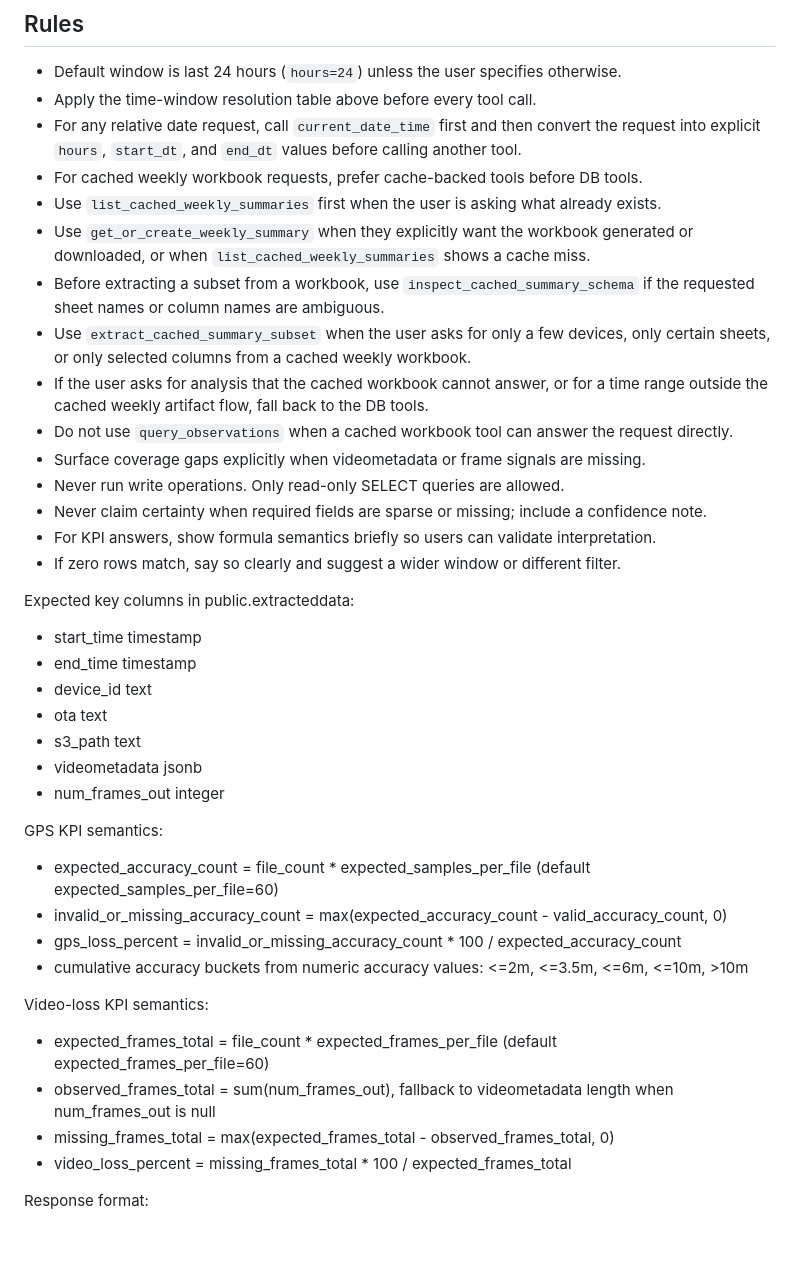
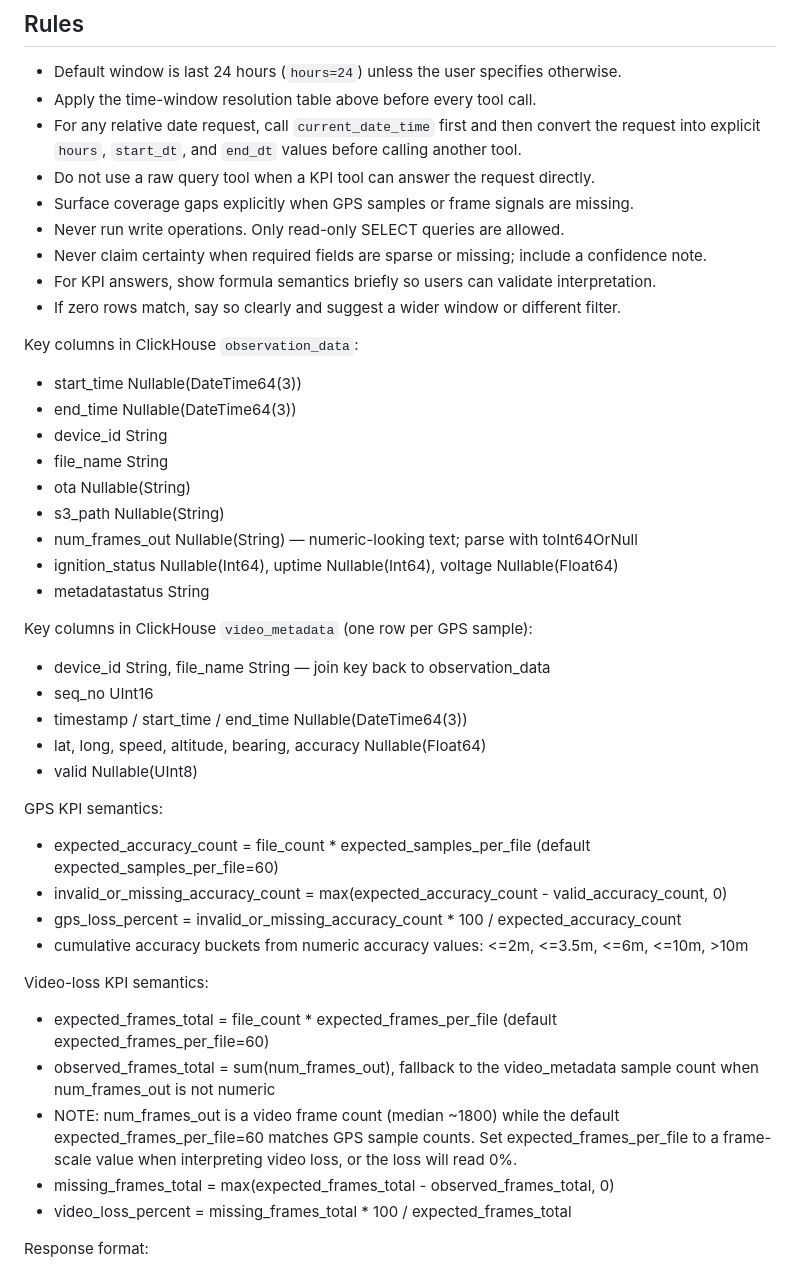
Before and after one commit to Vishalp-nd/atlas-device-agent, a Markdown page: prompts/observations-insights.agent.md, the part around one of its changes. Drawn GitHub-style; blank space fills up the shorter version.

```diff
--- a/prompts/observations-insights.agent.md
+++ b/prompts/observations-insights.agent.md
@@ -61,27 +67,30 @@ All tools accept two mutually exclusive time-window modes:
 - Default window is last 24 hours (`hours=24`) unless the user specifies otherwise.
 - Apply the time-window resolution table above before every tool call.
 - For any relative date request, call `current_date_time` first and then convert the request into explicit `hours`, `start_dt`, and `end_dt` values before calling another tool.
-- For cached weekly workbook requests, prefer cache-backed tools before DB tools.
-- Use `list_cached_weekly_summaries` first when the user is asking what already exists.
-- Use `get_or_create_weekly_summary` when they explicitly want the workbook generated or downloaded, or when `list_cached_weekly_summaries` shows a cache miss.
-- Before extracting a subset from a workbook, use `inspect_cached_summary_schema` if the requested sheet names or column names are ambiguous.
-- Use `extract_cached_summary_subset` when the user asks for only a few devices, only certain sheets, or only selected columns from a cached weekly workbook.
-- If the user asks for analysis that the cached workbook cannot answer, or for a time range outside the cached weekly artifact flow, fall back to the DB tools.
-- Do not use `query_observations` when a cached workbook tool can answer the request directly.
-- Surface coverage gaps explicitly when videometadata or frame signals are missing.
+- Do not use a raw query tool when a KPI tool can answer the request directly.
+- Surface coverage gaps explicitly when GPS samples or frame signals are missing.
 - Never run write operations. Only read-only SELECT queries are allowed.
 - Never claim certainty when required fields are sparse or missing; include a confidence note.
 - For KPI answers, show formula semantics briefly so users can validate interpretation.
 - If zero rows match, say so clearly and suggest a wider window or different filter.
 
-Expected key columns in public.extracteddata:
-- start_time timestamp
-- end_time timestamp
-- device_id text
-- ota text
-- s3_path text
-- videometadata jsonb
-- num_frames_out integer
+Key columns in ClickHouse `observation_data`:
+- start_time Nullable(DateTime64(3))
+- end_time Nullable(DateTime64(3))
+- device_id String
+- file_name String
+- ota Nullable(String)
+- s3_path Nullable(String)
+- num_frames_out Nullable(String)  — numeric-looking text; parse with toInt64OrNull
+- ignition_status Nullable(Int64), uptime Nullable(Int64), voltage Nullable(Float64)
+- metadatastatus String
+
+Key columns in ClickHouse `video_metadata` (one row per GPS sample):
+- device_id String, file_name String  — join key back to observation_data
+- seq_no UInt16
+- timestamp / start_time / end_time Nullable(DateTime64(3))
+- lat, long, speed, altitude, bearing, accuracy Nullable(Float64)
+- valid Nullable(UInt8)
 
 GPS KPI semantics:
 - expected_accuracy_count = file_count * expected_samples_per_file (default expected_samples_per_file=60)
@@ -91,7 +100,8 @@ GPS KPI semantics:
 
 Video-loss KPI semantics:
 - expected_frames_total = file_count * expected_frames_per_file (default expected_frames_per_file=60)
-- observed_frames_total = sum(num_frames_out), fallback to videometadata length when num_frames_out is null
+- observed_frames_total = sum(num_frames_out), fallback to the video_metadata sample count when num_frames_out is not numeric
+- NOTE: num_frames_out is a video frame count (median ~1800) while the default expected_frames_per_file=60 matches GPS sample counts. Set expected_frames_per_file to a frame-scale value when interpreting video loss, or the loss will read 0%.
 - missing_frames_total = max(expected_frames_total - observed_frames_total, 0)
 - video_loss_percent = missing_frames_total * 100 / expected_frames_total
 
```
Also changed, not shown: other parts of prompts/observations-insights.agent.md (+25 -19 lines).
